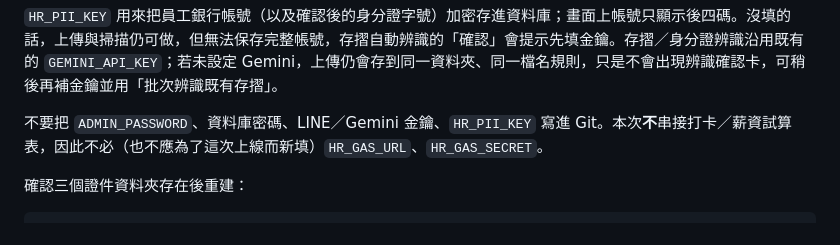
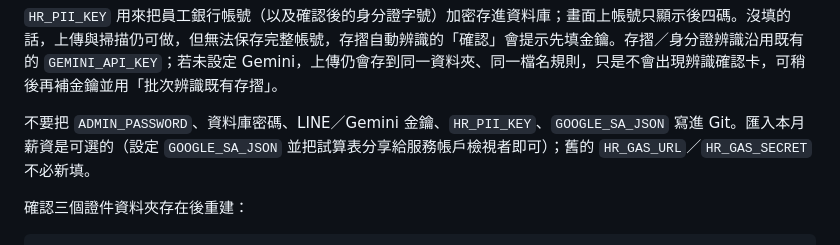
Before and after one commit to bai-qi-laundering/companybrain, a Markdown page: docs/HR-MERGE.md, the part around the change. Rendered like a GitHub page.

Commit message:
Clarify that payroll-sheet import is optional via GOOGLE_SA_JSON.

```diff
--- a/docs/HR-MERGE.md
+++ b/docs/HR-MERGE.md
@@ -91,7 +91,7 @@ GOOGLE_SA_JSON=
 
 `HR_PII_KEY` 用來把員工銀行帳號（以及確認後的身分證字號）加密存進資料庫；畫面上帳號只顯示後四碼。沒填的話，上傳與掃描仍可做，但無法保存完整帳號，存摺自動辨識的「確認」會提示先填金鑰。存摺／身分證辨識沿用既有的 `GEMINI_API_KEY`；若未設定 Gemini，上傳仍會存到同一資料夾、同一檔名規則，只是不會出現辨識確認卡，可稍後再補金鑰並用「批次辨識既有存摺」。
 
-不要把 `ADMIN_PASSWORD`、資料庫密碼、LINE／Gemini 金鑰、`HR_PII_KEY` 寫進 Git。本次**不**串接打卡／薪資試算表，因此不必（也不應為了這次上線而新填）`HR_GAS_URL`、`HR_GAS_SECRET`。
+不要把 `ADMIN_PASSWORD`、資料庫密碼、LINE／Gemini 金鑰、`HR_PII_KEY`、`GOOGLE_SA_JSON` 寫進 Git。匯入本月薪資是可選的（設定 `GOOGLE_SA_JSON` 並把試算表分享給服務帳戶檢視者即可）；舊的 `HR_GAS_URL`／`HR_GAS_SECRET` 不必新填。
 
 確認三個證件資料夾存在後重建：
 
```
